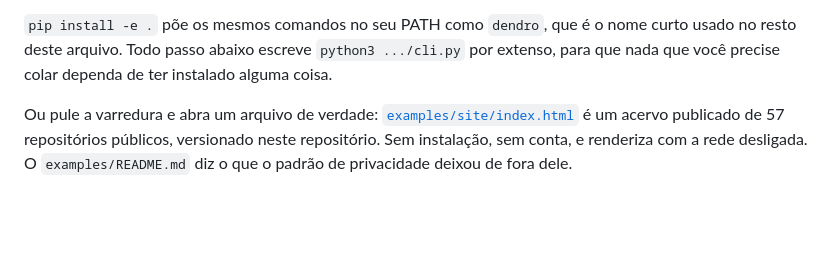
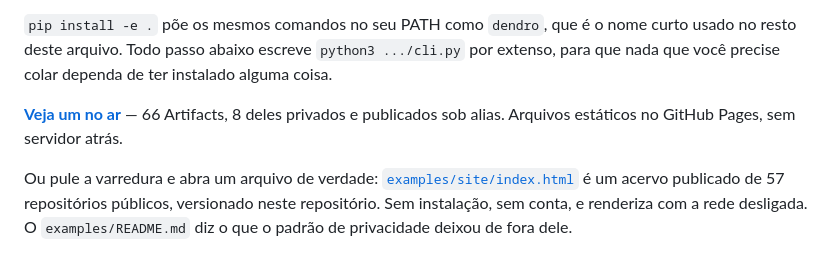
Before and after one commit to Wolfloiz/dendrograph, a Markdown page: README.pt-br.md, the part around the change. Drawn GitHub-style; blank space fills up the shorter version.

```diff
--- a/README.pt-br.md
+++ b/README.pt-br.md
@@ -41,6 +41,9 @@ execuções.
 `pip install -e .` põe os mesmos comandos no seu PATH como `dendro`, que é o nome curto
 usado no resto deste arquivo. Todo passo abaixo escreve `python3 .../cli.py` por extenso,
 para que nada que você precise colar dependa de ter instalado alguma coisa.
+
+**[Veja um no ar](https://wolfloiz.github.io/dendrograph-demo/)** — 66 Artifacts, 8 deles
+privados e publicados sob alias. Arquivos estáticos no GitHub Pages, sem servidor atrás.
 
 Ou pule a varredura e abra um arquivo de verdade:
 [`examples/site/index.html`](examples/site/) é um acervo publicado de 57 repositórios
```
Also changed, not shown: README.md (+3 -0 lines).
